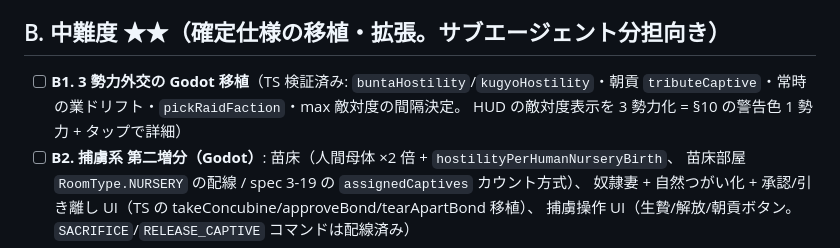
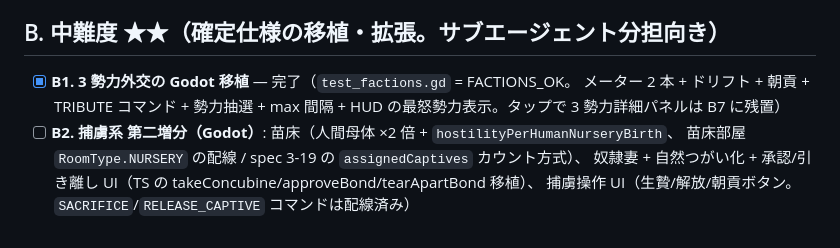
Before and after one commit to sashimihoutyou/GoblinColony, a Markdown page: backlog.md, the part around the change. Drawn GitHub-style.

Commit message:
docs: backlog B1 (3 勢力外交の Godot 移植) を完了に更新
https://claude.ai/code/session_01NRUPyrnwJnDBvzjmJEiJqG

```diff
--- a/backlog.md
+++ b/backlog.md
@@ -43,9 +43,9 @@
 
 ## B. 中難度 ★★（確定仕様の移植・拡張。サブエージェント分担向き）
 
-- [ ] **B1. 3 勢力外交の Godot 移植**（TS 検証済み: `buntaHostility`/`kugyoHostility`・朝貢
-  `tributeCaptive`・常時の業ドリフト・`pickRaidFaction`・max 敵対度の間隔決定。
-  HUD の敵対度表示を 3 勢力化 = §10 の警告色 1 勢力 + タップで詳細）
+- [x] **B1. 3 勢力外交の Godot 移植** — 完了（`test_factions.gd` = FACTIONS_OK。
+  メーター 2 本 + ドリフト + 朝貢 + TRIBUTE コマンド + 勢力抽選 + max 間隔 +
+  HUD の最怒勢力表示。タップで 3 勢力詳細パネルは B7 に残置）
 - [ ] **B2. 捕虜系 第二増分（Godot）**: 苗床（人間母体 ×2 倍 + `hostilityPerHumanNurseryBirth`、
   苗床部屋 `RoomType.NURSERY` の配線 / spec 3-19 の `assignedCaptives` カウント方式）、
   奴隷妻 + 自然つがい化 + 承認/引き離し UI（TS の takeConcubine/approveBond/tearApartBond 移植）、
```
